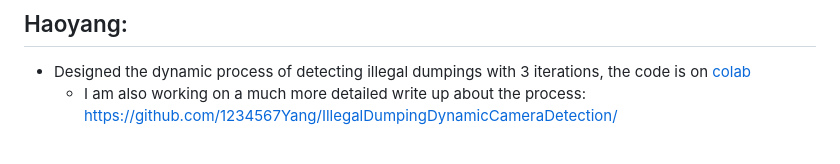
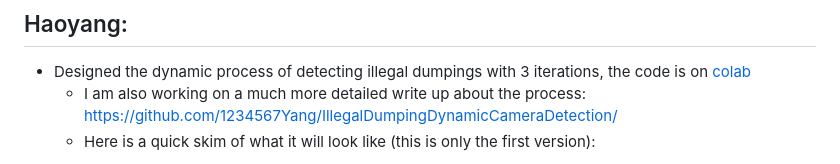
Before and after one commit to Pranav5435/City-Of-Oakland-Illegal-Dumping-Practicum-Project, a Markdown page: README.md, the part around one of its changes. Rendered like a GitHub page.

```diff
--- a/README.md
+++ b/README.md
@@ -22,4 +22,5 @@ The trash detection method lives within `find_trashes` inside `server.py`, and i
 
 * Designed the dynamic process of detecting illegal dumpings with 3 iterations, the code is on [colab](https://colab.research.google.com/drive/1yD4aRgR36VuThiYNIqRP35prEBQF5KQ1#scrollTo=YsMzcQIOBJr9)
   * I am also working on a much more detailed write up about the process: https://github.com/1234567Yang/IllegalDumpingDynamicCameraDetection/
+  * Here is a quick skim of what it will look like (this is only the first version):
 
```
Also changed, not shown: other parts of README.md (+9 -0 lines).
